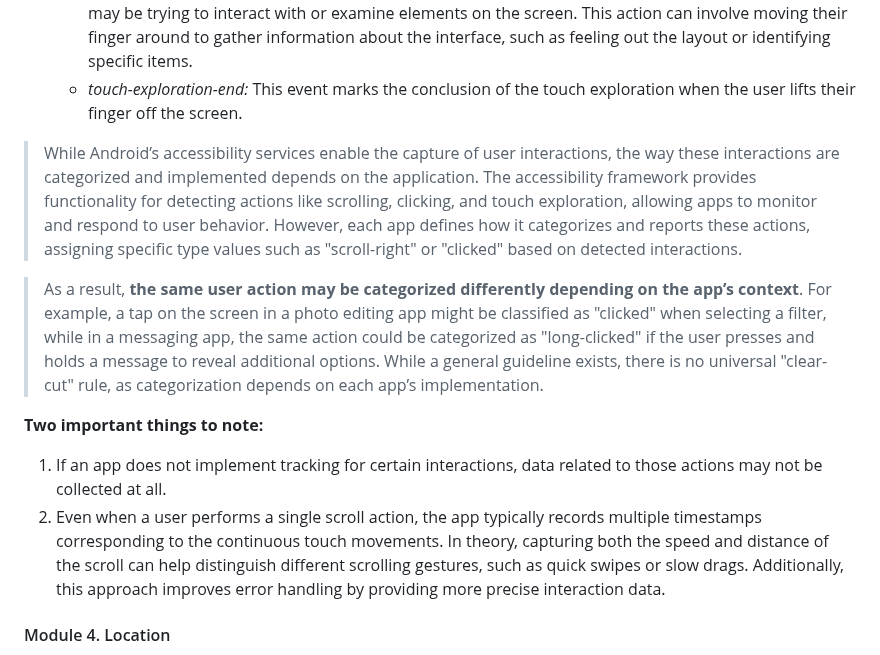
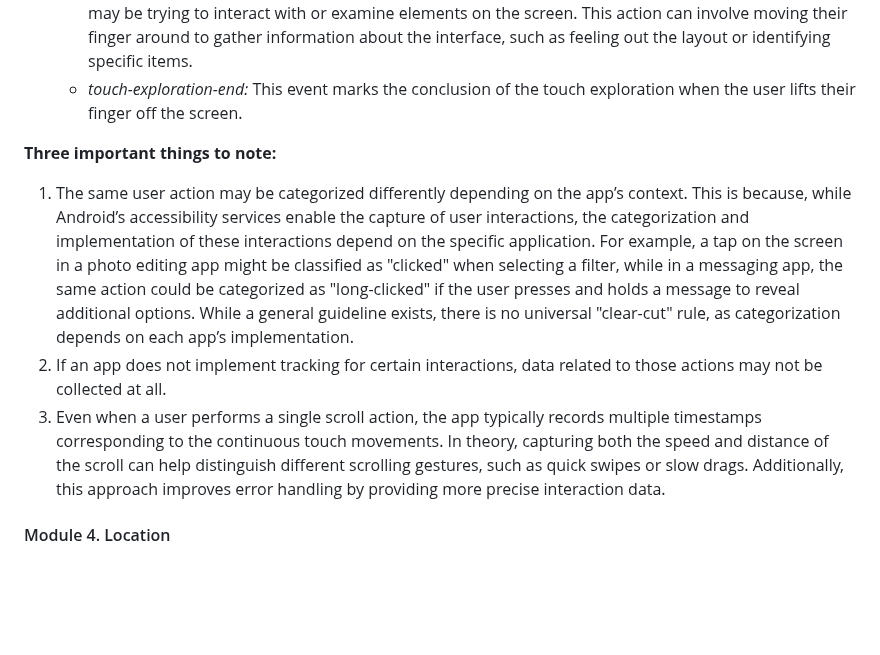
Before and after one commit to iansulin/Stanford_Screenomics, a Markdown page: Onboarding/5_Events.md, the part around the change. Drawn GitHub-style; blank space fills up the shorter version.

```diff
--- a/Onboarding/5_Events.md
+++ b/Onboarding/5_Events.md
@@ -96,14 +96,10 @@ name for the home screen also varies between devices, but will often contain the
   * _touch-exploration-start_: This event occurs when a user initiates a touch interaction on the screen, typically by placing their finger on the display. It signifies the beginning of exploration, where the user may be trying to interact with or examine elements on the screen. This action can involve moving their finger around to gather information about the interface, such as feeling out the layout or identifying specific items.
   * _touch-exploration-end:_ This event marks the conclusion of the touch exploration when the user lifts their finger off the screen.
 
-> While Android’s accessibility services enable the capture of user interactions, the way these interactions are categorized and implemented depends on the application. The accessibility framework provides functionality for detecting actions like scrolling, clicking, and touch exploration, allowing apps to monitor and respond to user behavior. However, each app defines how it categorizes and reports these actions, assigning specific type values such as "scroll-right" or "clicked" based on detected interactions.
-
-
-> As a result, **the same user action may be categorized differently depending on the app’s context**. For example, a tap on the screen in a photo editing app might be classified as "clicked" when selecting a filter, while in a messaging app, the same action could be categorized as "long-clicked" if the user presses and holds a message to reveal additional options. While a general guideline exists, there is no universal "clear-cut" rule, as categorization depends on each app’s implementation.
-
-**Two important things to note:**
-1. If an app does not implement tracking for certain interactions, data related to those actions may not be collected at all.
-2. Even when a user performs a single scroll action, the app typically records multiple timestamps corresponding to the continuous touch movements. In theory, capturing both the speed and distance of the scroll can help distinguish different scrolling gestures, such as quick swipes or slow drags. Additionally, this approach improves error handling by providing more precise interaction data.
+**Three important things to note:**
+1. The same user action may be categorized differently depending on the app’s context. This is because, while Android’s accessibility services enable the capture of user interactions, the categorization and implementation of these interactions depend on the specific application. For example, a tap on the screen in a photo editing app might be classified as "clicked" when selecting a filter, while in a messaging app, the same action could be categorized as "long-clicked" if the user presses and holds a message to reveal additional options. While a general guideline exists, there is no universal "clear-cut" rule, as categorization depends on each app’s implementation.
+2. If an app does not implement tracking for certain interactions, data related to those actions may not be collected at all.
+3. Even when a user performs a single scroll action, the app typically records multiple timestamps corresponding to the continuous touch movements. In theory, capturing both the speed and distance of the scroll can help distinguish different scrolling gestures, such as quick swipes or slow drags. Additionally, this approach improves error handling by providing more precise interaction data.
 
 #### Module 4. Location
 
```
